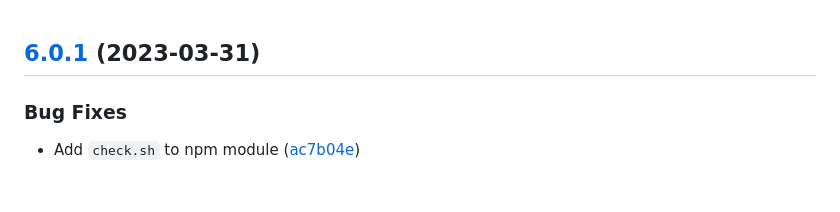
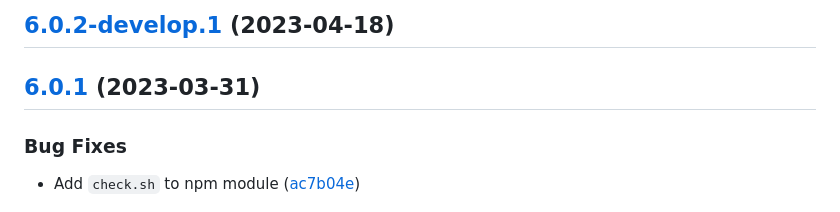
Before and after one commit to sebbo2002/node-pyatv, a Markdown page: CHANGELOG.md, the part around the change. Drawn GitHub-style.

Commit message:
chore(release): :bookmark: 6.0.2-develop.1 [skip ci]
## [6.0.2-develop.1](https://github.com/sebbo2002/node-pyatv/compare/v6.0.1...v6.0.2-develop.1) (2023-04-18)

```diff
--- a/CHANGELOG.md
+++ b/CHANGELOG.md
@@ -1,3 +1,5 @@
+## [6.0.2-develop.1](https://github.com/sebbo2002/node-pyatv/compare/v6.0.1...v6.0.2-develop.1) (2023-04-18)
+
 ## [6.0.1](https://github.com/sebbo2002/node-pyatv/compare/v6.0.0...v6.0.1) (2023-03-31)
 
 
```
